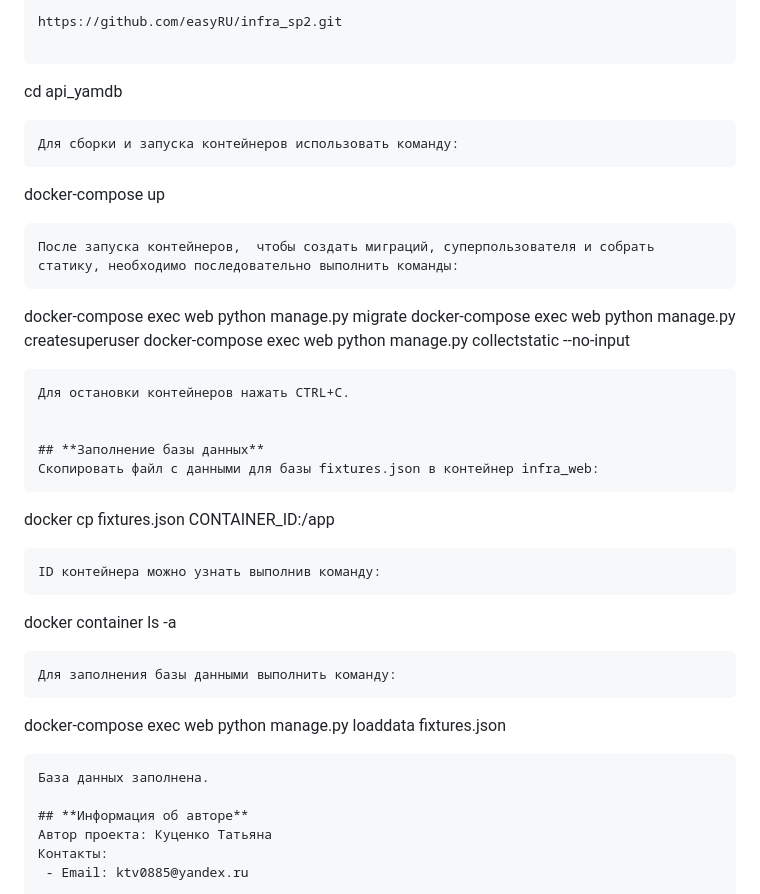
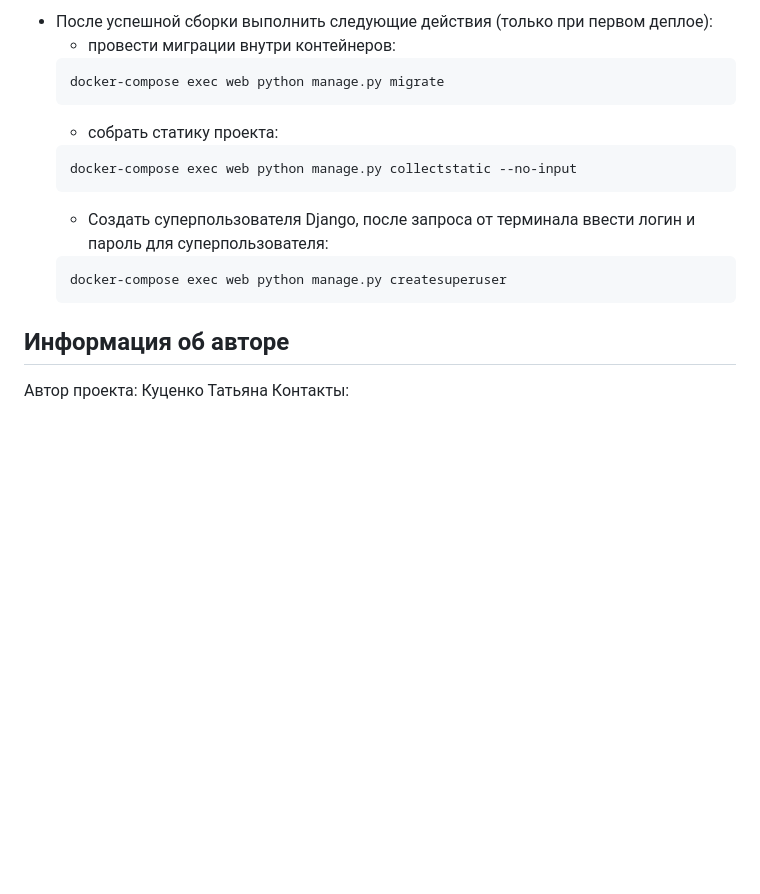
Before and after one commit to easyRU/yamdb_final, a Markdown page: README.md, the part around the change printed below. Drawn GitHub-style; blank space fills up the shorter version.

````diff
--- a/README.md
+++ b/README.md
@@ -25,36 +69,17 @@ DB_PORT= # порт для подключения к БД
 ```
-https://github.com/easyRU/infra_sp2.git
-
-```
-cd api_yamdb
-```
-Для сборки и запуска контейнеров использовать команду:
-```
-docker-compose up
-```
-После запуска контейнеров,  чтобы создать миграций, суперпользователя и собрать статику, необходимо последовательно выполнить команды:
-```
-docker-compose exec web python manage.py migrate
-docker-compose exec web python manage.py createsuperuser
-docker-compose exec web python manage.py collectstatic --no-input
-```
-Для остановки контейнеров нажать CTRL+C.
-
-
-## **Заполнение базы данных**
-Скопировать файл с данными для базы fixtures.json в контейнер infra_web:
-```
-docker cp fixtures.json CONTAINER_ID:/app
-```
-ID контейнера можно узнать выполнив команду:
-```
-docker container ls -a
-```
-Для заполнения базы данными выполнить команду:
-```
-docker-compose exec web python manage.py loaddata fixtures.json
-```
-База данных заполнена.
+- После успешной сборки выполнить следующие действия (только при первом деплое):
+    * провести миграции внутри контейнеров:
+    ```bash
+    docker-compose exec web python manage.py migrate
+    ```
+    * собрать статику проекта:
+    ```bash
+    docker-compose exec web python manage.py collectstatic --no-input
+    ```
+    * Создать суперпользователя Django, после запроса от терминала ввести логин и пароль для суперпользователя:
+    ```bash
+    docker-compose exec web python manage.py createsuperuser
+    ```
 
 ## **Информация об авторе**
 Автор проекта: Куценко Татьяна
````
Also changed, not shown: other parts of README.md (+47 -3 lines).
